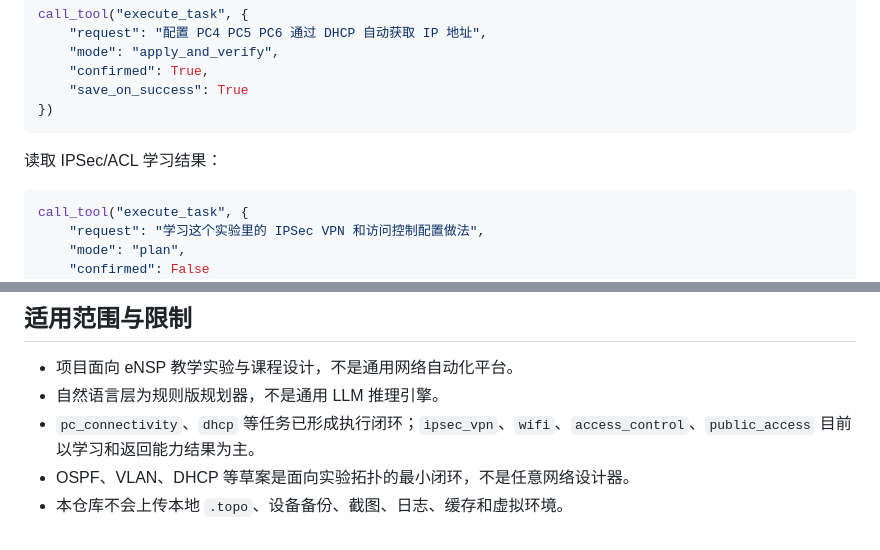
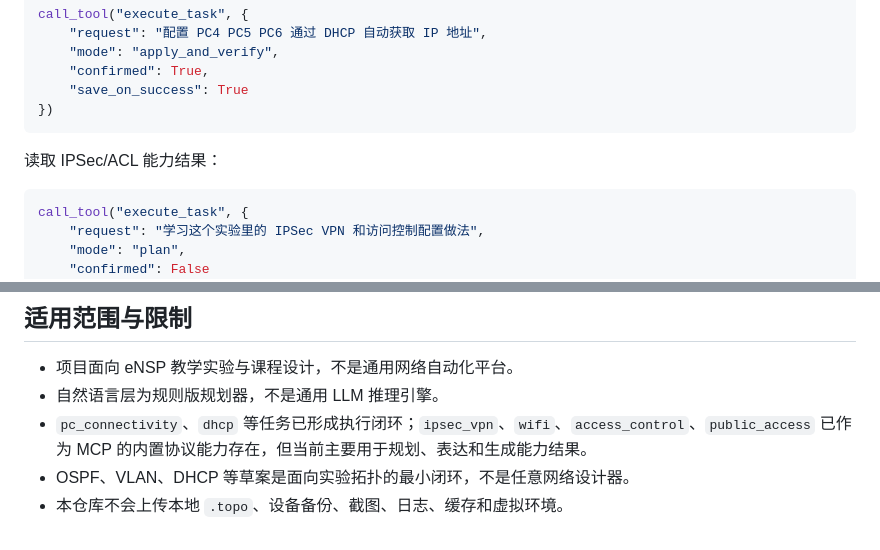
Before and after one commit to jmsgfc/ensp-mcp, a Markdown page: README.md, 2 parts joined by grey strips. GitHub-like rendering.

````diff
--- a/README.md
+++ b/README.md
@@ -320,7 +318,7 @@ call_tool("execute_task", {
 })
 ```
 
-读取 IPSec/ACL 学习结果：
+读取 IPSec/ACL 能力结果：
 
 ```python
 call_tool("execute_task", {
@@ -359,6 +357,6 @@ py -3.10 -m pytest tests\test_nl_intent_service.py tests\test_reference_config_s
 
 - 项目面向 eNSP 教学实验与课程设计，不是通用网络自动化平台。
 - 自然语言层为规则版规划器，不是通用 LLM 推理引擎。
-- `pc_connectivity`、`dhcp` 等任务已形成执行闭环；`ipsec_vpn`、`wifi`、`access_control`、`public_access` 目前以学习和返回能力结果为主。
+- `pc_connectivity`、`dhcp` 等任务已形成执行闭环；`ipsec_vpn`、`wifi`、`access_control`、`public_access` 已作为 MCP 的内置协议能力存在，但当前主要用于规划、表达和生成能力结果。
 - OSPF、VLAN、DHCP 等草案是面向实验拓扑的最小闭环，不是任意网络设计器。
 - 本仓库不会上传本地 `.topo`、设备备份、截图、日志、缓存和虚拟环境。
````
Also changed, not shown: other parts of README.md (+15 -17 lines).
